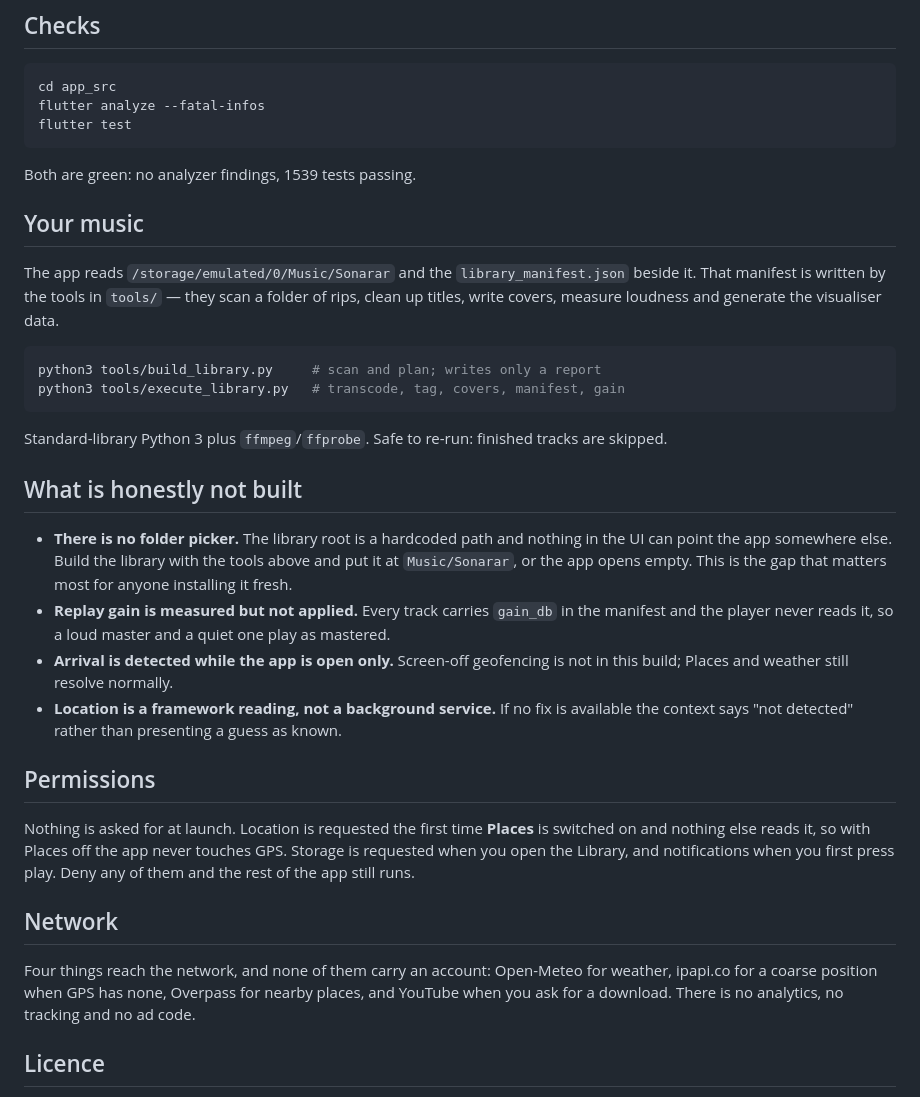
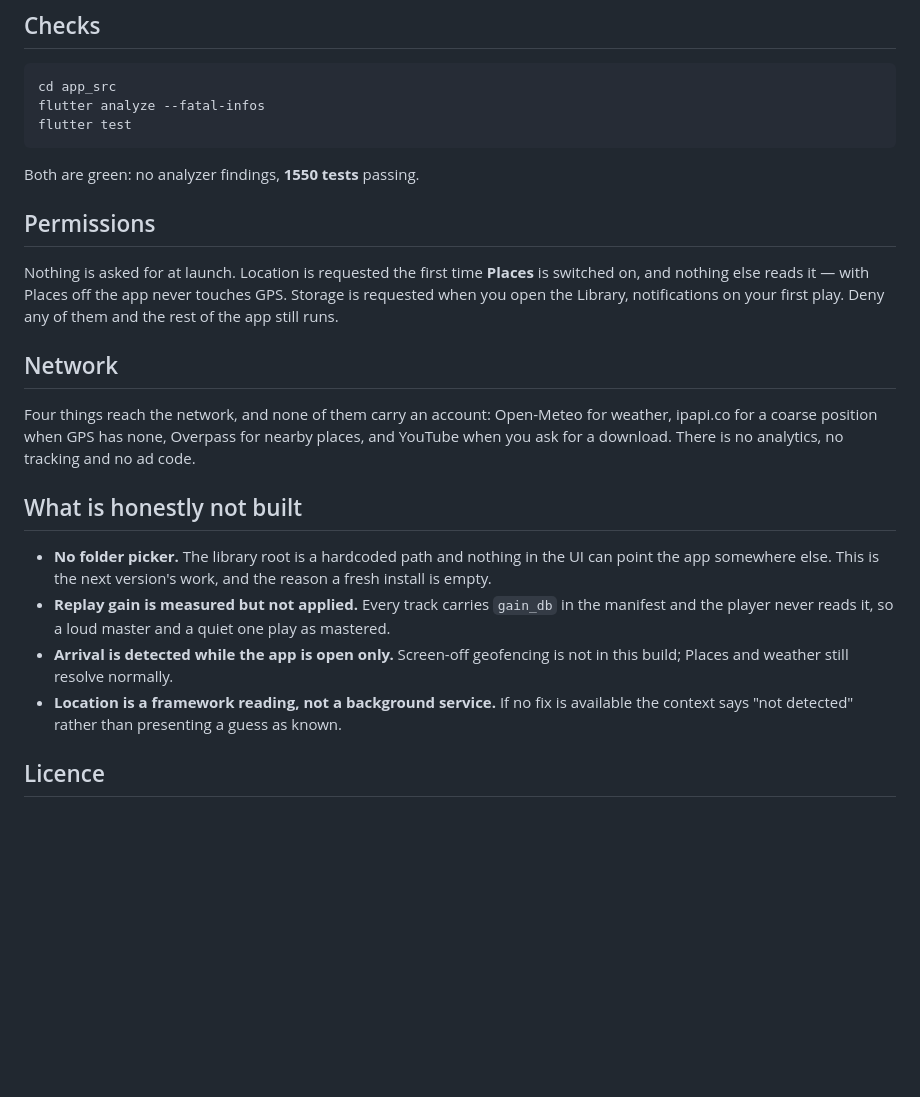
Before and after one commit to pham-noah/sonarar-player, a Markdown page: README.md, the part around one of its changes. GitHub-like rendering; blank space fills up the shorter version.

````diff
--- a/README.md
+++ b/README.md
@@ -53,26 +93,24 @@ flutter analyze --fatal-infos
 flutter test
 ```
 
-Both are green: no analyzer findings, 1539 tests passing.
+Both are green: no analyzer findings, **1550 tests** passing.
 
-## Your music
+## Permissions
 
-The app reads `/storage/emulated/0/Music/Sonarar` and the `library_manifest.json` beside it. That
-manifest is written by the tools in `tools/` — they scan a folder of rips, clean up titles, write
-covers, measure loudness and generate the visualiser data.
+Nothing is asked for at launch. Location is requested the first time **Places** is switched on, and
+nothing else reads it — with Places off the app never touches GPS. Storage is requested when you open
+the Library, notifications on your first play. Deny any of them and the rest of the app still runs.
 
-```bash
-python3 tools/build_library.py     # scan and plan; writes only a report
-python3 tools/execute_library.py   # transcode, tag, covers, manifest, gain
-```
+## Network
 
-Standard-library Python 3 plus `ffmpeg`/`ffprobe`. Safe to re-run: finished tracks are skipped.
+Four things reach the network, and none of them carry an account: Open-Meteo for weather, ipapi.co for
+a coarse position when GPS has none, Overpass for nearby places, and YouTube when you ask for a
+download. There is no analytics, no tracking and no ad code.
 
 ## What is honestly not built
 
-- **There is no folder picker.** The library root is a hardcoded path and nothing in the UI can point
-  the app somewhere else. Build the library with the tools above and put it at `Music/Sonarar`, or the
-  app opens empty. This is the gap that matters most for anyone installing it fresh.
+- **No folder picker.** The library root is a hardcoded path and nothing in the UI can point the app
+  somewhere else. This is the next version's work, and the reason a fresh install is empty.
 - **Replay gain is measured but not applied.** Every track carries `gain_db` in the manifest and the
   player never reads it, so a loud master and a quiet one play as mastered.
 - **Arrival is detected while the app is open only.** Screen-off geofencing is not in this build;
@@ -80,19 +118,6 @@ Standard-library Python 3 plus `ffmpeg`/`ffprobe`. Safe to re-run: finished trac
 - **Location is a framework reading, not a background service.** If no fix is available the context
   says "not detected" rather than presenting a guess as known.
 
-## Permissions
-
-Nothing is asked for at launch. Location is requested the first time **Places** is switched on and
-nothing else reads it, so with Places off the app never touches GPS. Storage is requested when you
-open the Library, and notifications when you first press play. Deny any of them and the rest of the
-app still runs.
-
-## Network
-
-Four things reach the network, and none of them carry an account: Open-Meteo for weather, ipapi.co for
-a coarse position when GPS has none, Overpass for nearby places, and YouTube when you ask for a
-download. There is no analytics, no tracking and no ad code.
-
 ## Licence
 
 GPL-3.0-or-later, because the app links `youtubedl-android`, which is GPL-3.0. Third-party notices are
````
Also changed, not shown: other parts of README.md (+57 -17 lines).
